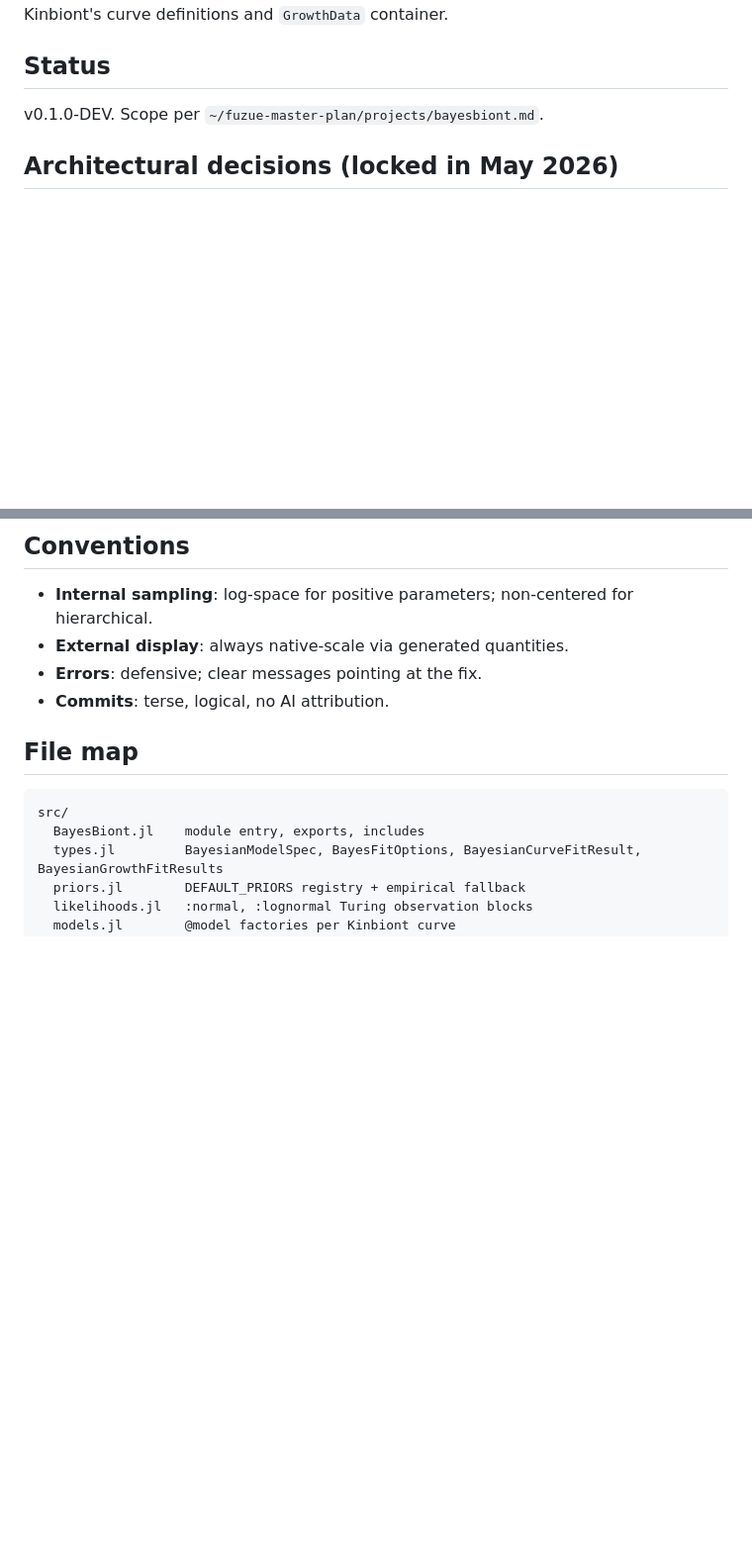
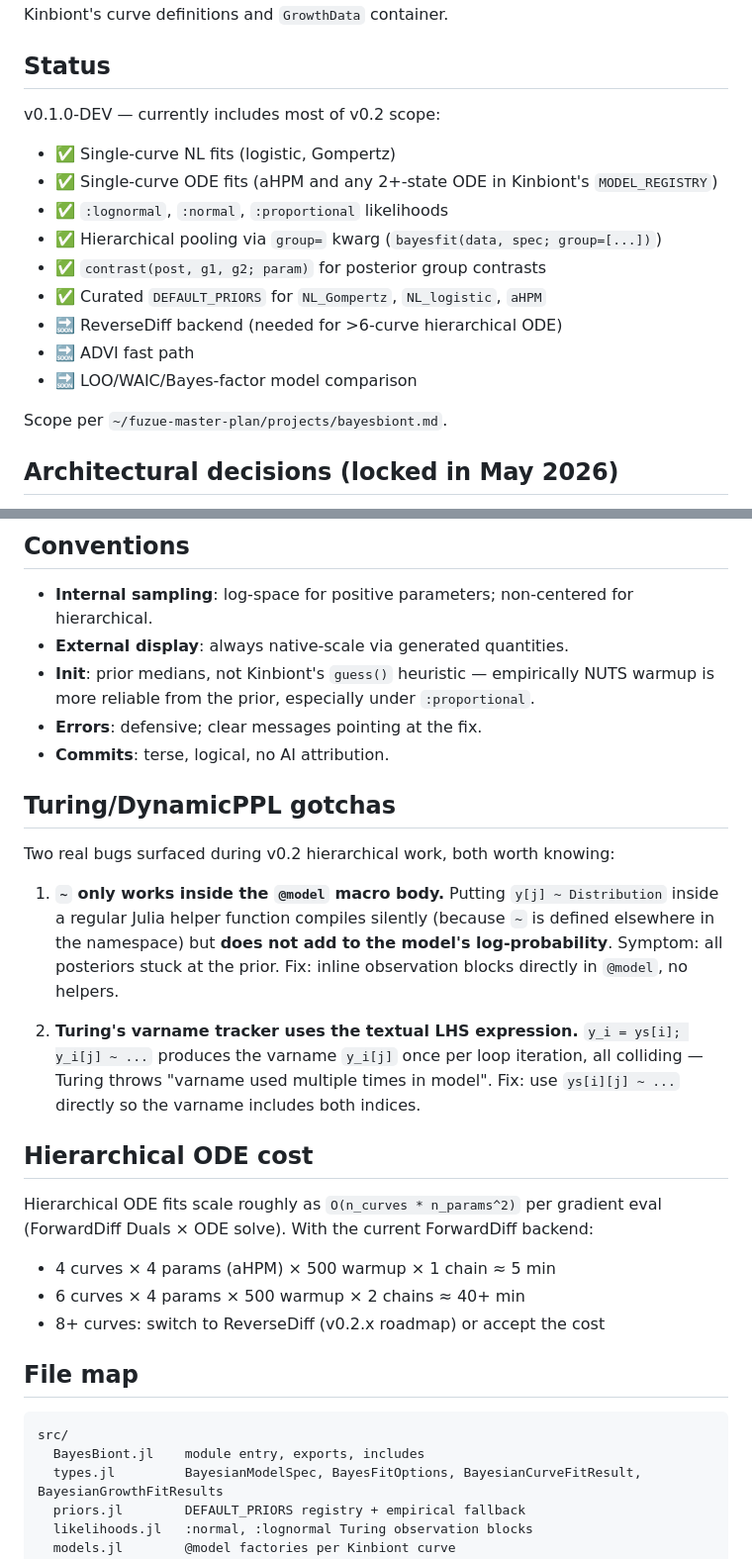
Before and after one commit to fuzue/BayesBiont.jl, a Markdown page: CLAUDE.md, 2 parts joined by grey strips. Shown at 99% size. GitHub-like rendering; blank space fills up the shorter version.

Commit message:
docs: v0.2 status, Turing gotchas, hierarchical ODE cost notes

```diff
--- a/CLAUDE.md
+++ b/CLAUDE.md
@@ -6,7 +6,18 @@ Bayesian companion to Kinbiont.jl. Adds calibrated UQ, hierarchical pooling acro
 
 ## Status
 
-v0.1.0-DEV. Scope per `~/fuzue-master-plan/projects/bayesbiont.md`.
+v0.1.0-DEV — currently includes most of v0.2 scope:
+- ✅ Single-curve NL fits (logistic, Gompertz)
+- ✅ Single-curve ODE fits (aHPM and any 2+-state ODE in Kinbiont's `MODEL_REGISTRY`)
+- ✅ `:lognormal`, `:normal`, `:proportional` likelihoods
+- ✅ Hierarchical pooling via `group=` kwarg (`bayesfit(data, spec; group=[...])`)
+- ✅ `contrast(post, g1, g2; param)` for posterior group contrasts
+- ✅ Curated `DEFAULT_PRIORS` for `NL_Gompertz`, `NL_logistic`, `aHPM`
+- 🔜 ReverseDiff backend (needed for >6-curve hierarchical ODE)
+- 🔜 ADVI fast path
+- 🔜 LOO/WAIC/Bayes-factor model comparison
+
+Scope per `~/fuzue-master-plan/projects/bayesbiont.md`.
 
 ## Architectural decisions (locked in May 2026)
 
@@ -25,8 +36,24 @@ v0.1.0-DEV. Scope per `~/fuzue-master-plan/projects/bayesbiont.md`.
 
 - **Internal sampling**: log-space for positive parameters; non-centered for hierarchical.
 - **External display**: always native-scale via generated quantities.
+- **Init**: prior medians, not Kinbiont's `guess()` heuristic — empirically NUTS warmup is more reliable from the prior, especially under `:proportional`.
 - **Errors**: defensive; clear messages pointing at the fix.
 - **Commits**: terse, logical, no AI attribution.
+
+## Turing/DynamicPPL gotchas
+
+Two real bugs surfaced during v0.2 hierarchical work, both worth knowing:
+
+1. **`~` only works inside the `@model` macro body.** Putting `y[j] ~ Distribution` inside a regular Julia helper function compiles silently (because `~` is defined elsewhere in the namespace) but **does not add to the model's log-probability**. Symptom: all posteriors stuck at the prior. Fix: inline observation blocks directly in `@model`, no helpers.
+
+2. **Turing's varname tracker uses the textual LHS expression.** `y_i = ys[i]; y_i[j] ~ ...` produces the varname `y_i[j]` once per loop iteration, all colliding — Turing throws "varname used multiple times in model". Fix: use `ys[i][j] ~ ...` directly so the varname includes both indices.
+
+## Hierarchical ODE cost
+
+Hierarchical ODE fits scale roughly as `O(n_curves * n_params^2)` per gradient eval (ForwardDiff Duals × ODE solve). With the current ForwardDiff backend:
+- 4 curves × 4 params (aHPM) × 500 warmup × 1 chain ≈ 5 min
+- 6 curves × 4 params × 500 warmup × 2 chains ≈ 40+ min
+- 8+ curves: switch to ReverseDiff (v0.2.x roadmap) or accept the cost
 
 ## File map
 
```
